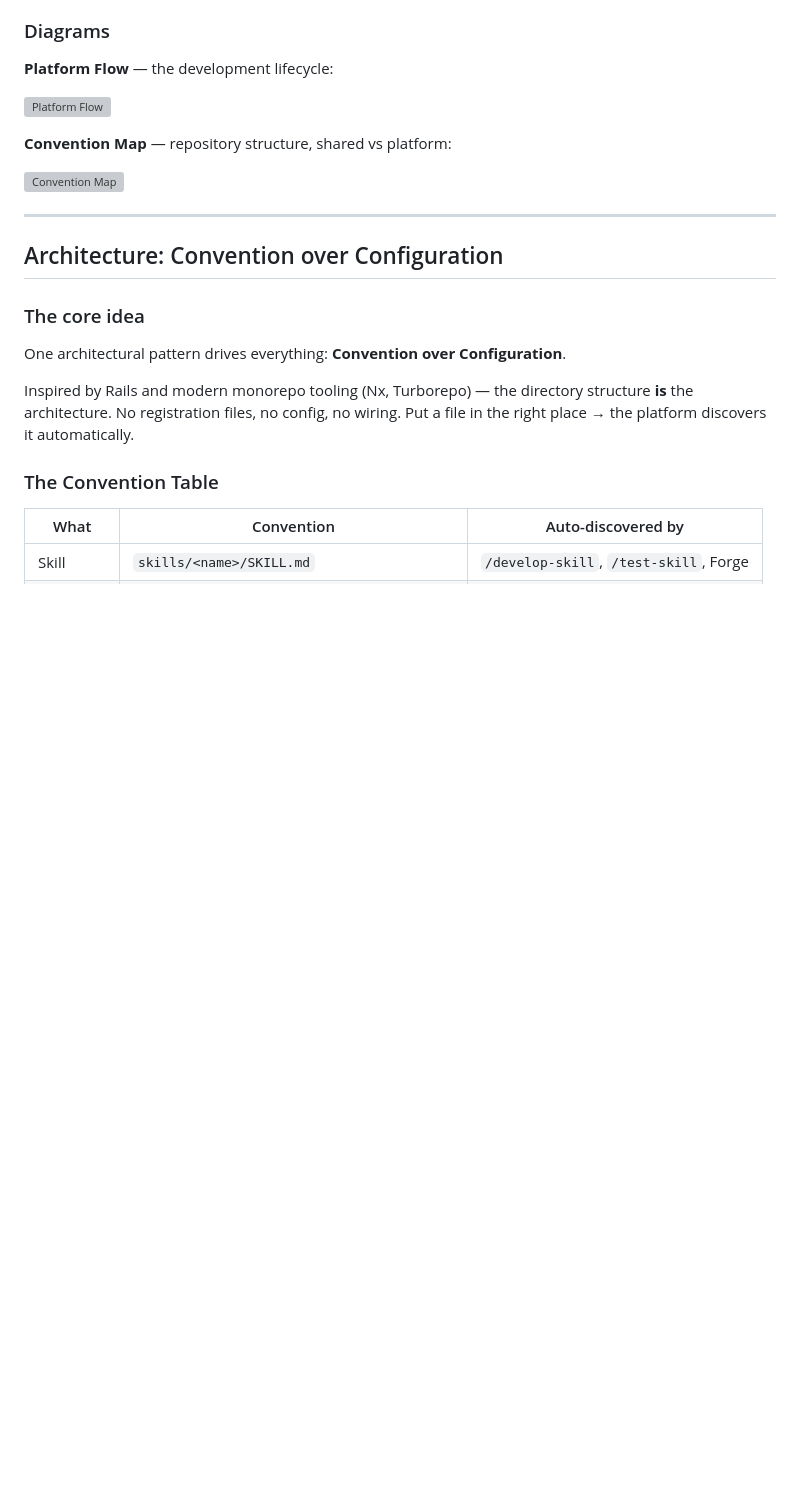
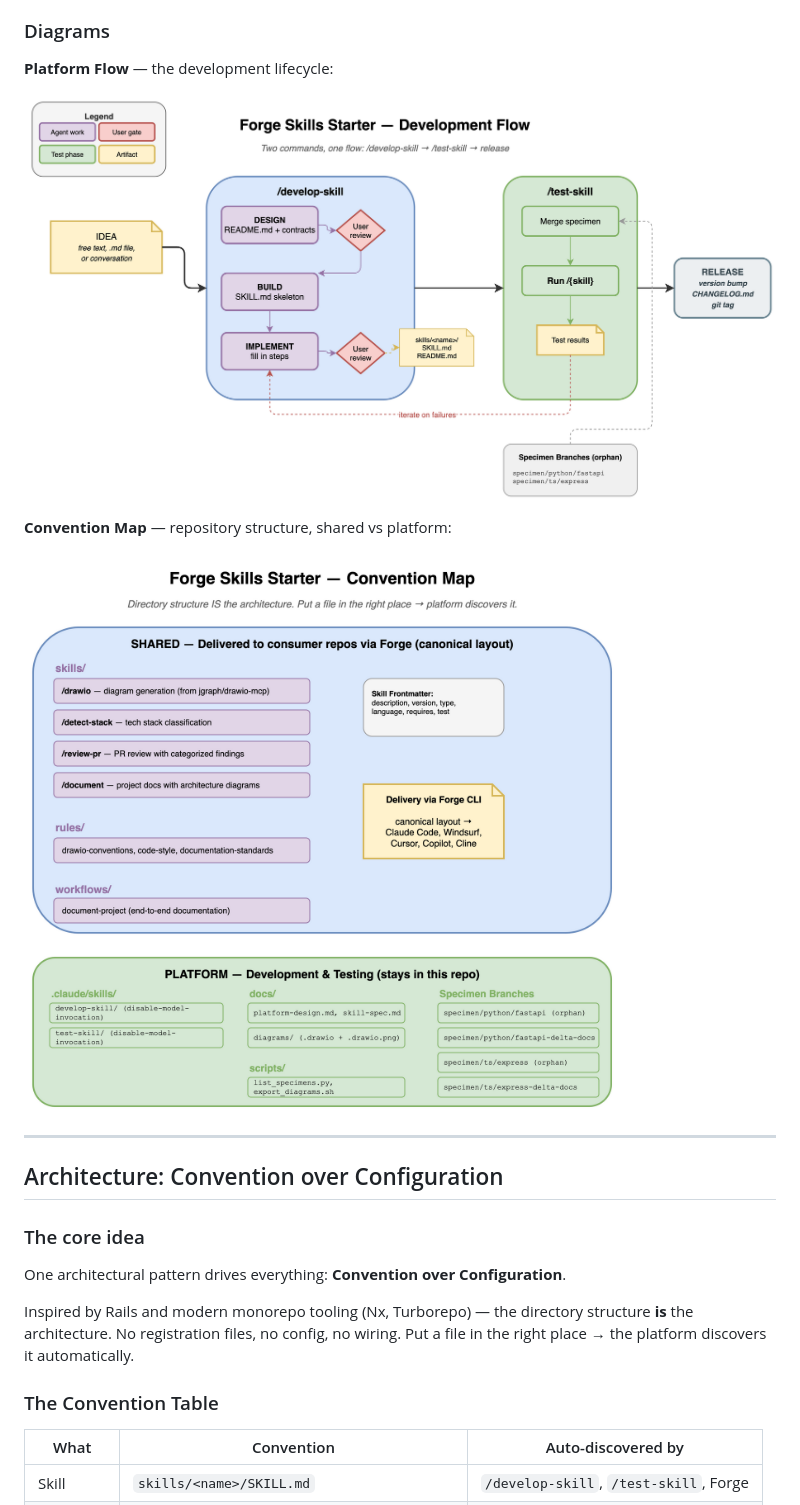
Before and after one commit to crucibledx/forge-skills-starter, a Markdown page: docs/platform-design.md, the part around the change. Drawn GitHub-style; pictures changed too: docs/diagrams/convention-map.drawio.png (added), docs/diagrams/platform-flow.drawio.png (added); blank space fills up the shorter version; grey boxes are pictures that could not be loaded.

```diff
--- a/docs/platform-design.md
+++ b/docs/platform-design.md
@@ -6,11 +6,11 @@
 
 **Platform Flow** — the development lifecycle:
 
-![Platform Flow](platform-flow.drawio.png)
+![Platform Flow](diagrams/platform-flow.drawio.png)
 
 **Convention Map** — repository structure, shared vs platform:
 
-![Convention Map](convention-map.drawio.png)
+![Convention Map](diagrams/convention-map.drawio.png)
 
 ---
 
```
Also changed, not shown: CHANGELOG.md (+12 -0 lines), README.md (+5 -4 lines), 3 other files.
